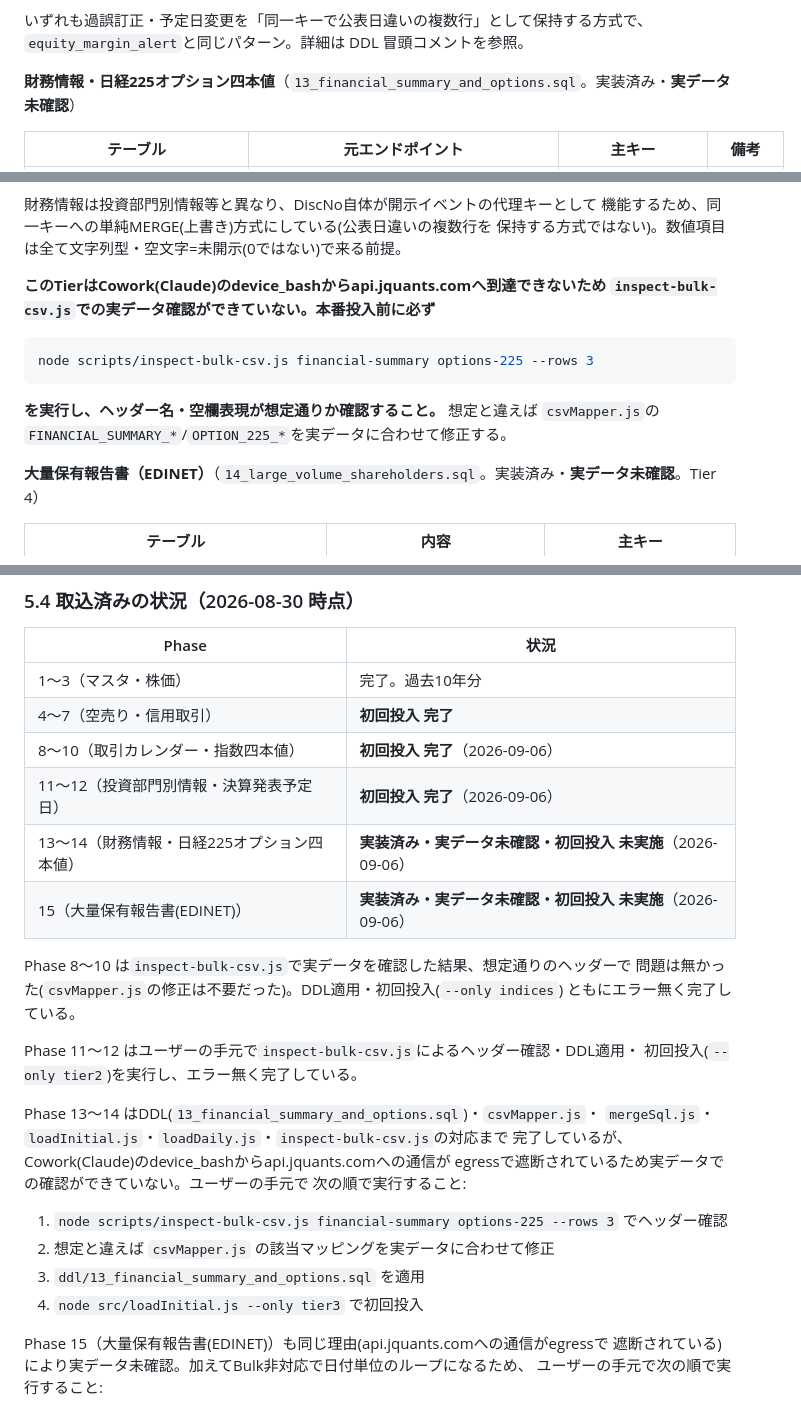
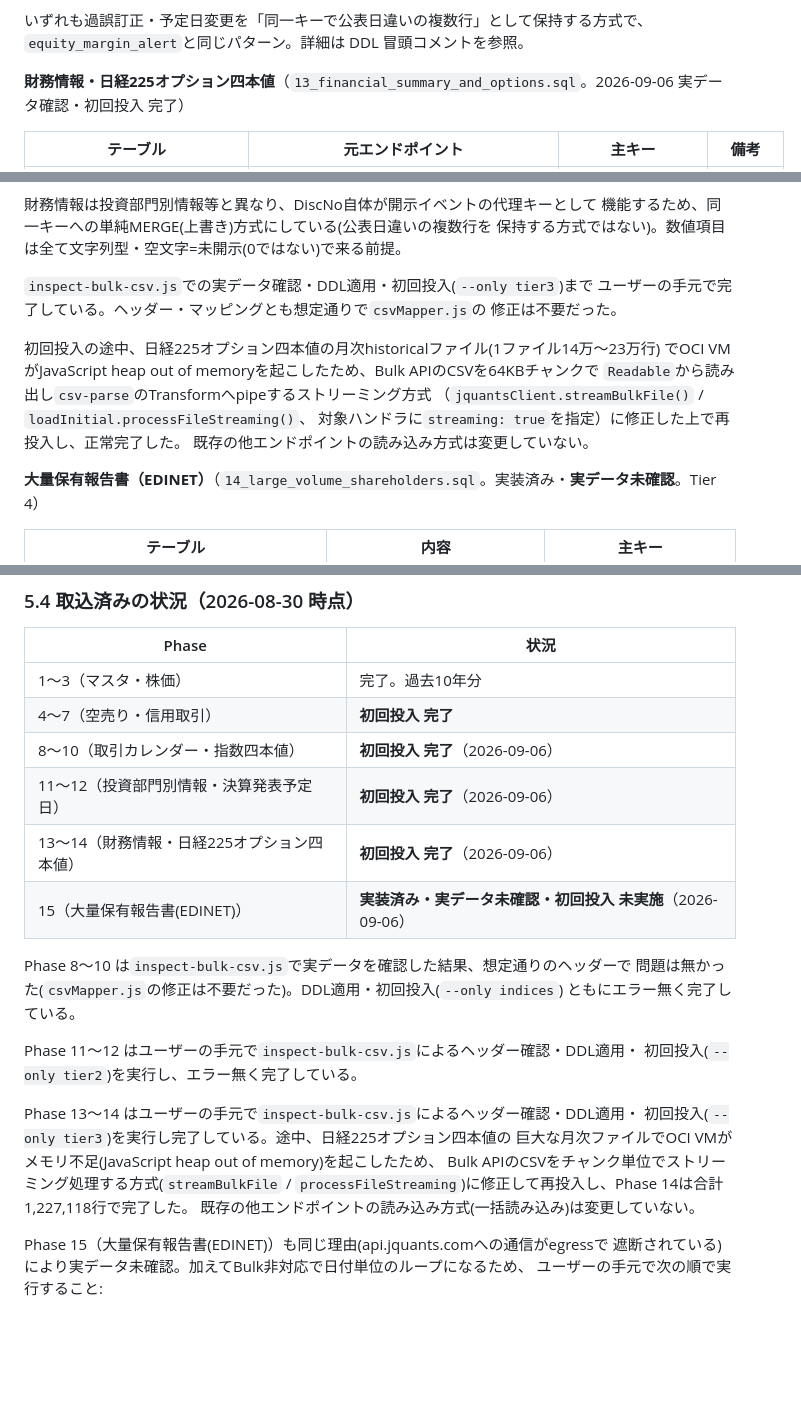
Before and after one commit to pelo444/jquants-batch, a Markdown page: docs/PROJECT.md, 3 parts joined by grey strips. GitHub-like rendering; blank space fills up the shorter version.

Commit message:
docs: Tier3(財務情報・日経225オプション)の初回投入完了をPROJECT.mdに反映
- VM上でoptions-225の初回投入がファイル115〜124まで完走し、Phase 14は
  合計1,227,118行で完了したことを確認。
- 5.4節の取込済み状況テーブルとPhase13〜14の説明を「実データ未確認・初回投入未実施」
  から「初回投入 完了」に更新し、OOMストリーミング修正(streamBulkFile/
  processFileStreaming)を適用した経緯を追記。
- 4.1節の財務情報・日経225オプション四本値のテーブル説明も同様に更新。

Co-Authored-By: Claude Sonnet 5 <noreply@anthropic.com>
Claude-Session: https://claude.ai/code/session_016eeGuBmnCTqoZpon2oDHPW

````diff
--- a/docs/PROJECT.md
+++ b/docs/PROJECT.md
@@ -169,7 +169,7 @@ JQUANTS_API_KEY / DB_USER / DB_PASSWORD / DB_CONNECT_STRING
 いずれも過誤訂正・予定日変更を「同一キーで公表日違いの複数行」として保持する方式で、
 `equity_margin_alert`と同じパターン。詳細は DDL 冒頭コメントを参照。
 
-**財務情報・日経225オプション四本値**（`13_financial_summary_and_options.sql`。実装済み・**実データ未確認**）
+**財務情報・日経225オプション四本値**（`13_financial_summary_and_options.sql`。2026-09-06 実データ確認・初回投入 完了）
 
 | テーブル | 元エンドポイント | 主キー | 備考 |
 |---|---|---|---|
@@ -182,13 +182,16 @@ JQUANTS_API_KEY / DB_USER / DB_PASSWORD / DB_CONNECT_STRING
 機能するため、同一キーへの単純MERGE(上書き)方式にしている(公表日違いの複数行を
 保持する方式ではない)。数値項目は全て文字列型・空文字=未開示(0ではない)で来る前提。
 
-**このTierはCowork(Claude)のdevice_bashからapi.jquants.comへ到達できないため
-`inspect-bulk-csv.js`での実データ確認ができていない。本番投入前に必ず**
-```bash
-node scripts/inspect-bulk-csv.js financial-summary options-225 --rows 3
-```
-**を実行し、ヘッダー名・空欄表現が想定通りか確認すること。** 想定と違えば
-`csvMapper.js`の`FINANCIAL_SUMMARY_*`/`OPTION_225_*`を実データに合わせて修正する。
+`inspect-bulk-csv.js`での実データ確認・DDL適用・初回投入(`--only tier3`)まで
+ユーザーの手元で完了している。ヘッダー・マッピングとも想定通りで`csvMapper.js`の
+修正は不要だった。
+
+初回投入の途中、日経225オプション四本値の月次historicalファイル(1ファイル14万〜23万行)
+でOCI VMがJavaScript heap out of memoryを起こしたため、Bulk APIのCSVを64KBチャンクで
+`Readable`から読み出し`csv-parse`のTransformへpipeするストリーミング方式
+（`jquantsClient.streamBulkFile()` / `loadInitial.processFileStreaming()`、
+対象ハンドラに`streaming: true`を指定）に修正した上で再投入し、正常完了した。
+既存の他エンドポイントの読み込み方式は変更していない。
 
 **大量保有報告書（EDINET）**（`14_large_volume_shareholders.sql`。実装済み・**実データ未確認**。Tier 4）
 
@@ -349,7 +352,7 @@ node src/loadInitial.js --only tier4               # Phase 15(数分〜十数分
 | 4〜7（空売り・信用取引） | **初回投入 完了** |
 | 8〜10（取引カレンダー・指数四本値） | **初回投入 完了**（2026-09-06） |
 | 11〜12（投資部門別情報・決算発表予定日） | **初回投入 完了**（2026-09-06） |
-| 13〜14（財務情報・日経225オプション四本値） | **実装済み・実データ未確認・初回投入 未実施**（2026-09-06） |
+| 13〜14（財務情報・日経225オプション四本値） | **初回投入 完了**（2026-09-06） |
 | 15（大量保有報告書(EDINET)） | **実装済み・実データ未確認・初回投入 未実施**（2026-09-06） |
 
 Phase 8〜10 は`inspect-bulk-csv.js`で実データを確認した結果、想定通りのヘッダーで
@@ -359,15 +362,12 @@ Phase 8〜10 は`inspect-bulk-csv.js`で実データを確認した結果、想
 Phase 11〜12 はユーザーの手元で`inspect-bulk-csv.js`によるヘッダー確認・DDL適用・
 初回投入(`--only tier2`)を実行し、エラー無く完了している。
 
-Phase 13〜14 はDDL(`13_financial_summary_and_options.sql`)・`csvMapper.js`・
-`mergeSql.js`・`loadInitial.js`・`loadDaily.js`・`inspect-bulk-csv.js`の対応まで
-完了しているが、Cowork(Claude)のdevice_bashからapi.jquants.comへの通信が
-egressで遮断されているため実データでの確認ができていない。ユーザーの手元で
-次の順で実行すること:
-1. `node scripts/inspect-bulk-csv.js financial-summary options-225 --rows 3` でヘッダー確認
-2. 想定と違えば `csvMapper.js` の該当マッピングを実データに合わせて修正
-3. `ddl/13_financial_summary_and_options.sql` を適用
-4. `node src/loadInitial.js --only tier3` で初回投入
+Phase 13〜14 はユーザーの手元で`inspect-bulk-csv.js`によるヘッダー確認・DDL適用・
+初回投入(`--only tier3`)を実行し完了している。途中、日経225オプション四本値の
+巨大な月次ファイルでOCI VMがメモリ不足(JavaScript heap out of memory)を起こしたため、
+Bulk APIのCSVをチャンク単位でストリーミング処理する方式(`streamBulkFile` /
+`processFileStreaming`)に修正して再投入し、Phase 14は合計1,227,118行で完了した。
+既存の他エンドポイントの読み込み方式(一括読み込み)は変更していない。
 
 Phase 15（大量保有報告書(EDINET)）も同じ理由(api.jquants.comへの通信がegressで
 遮断されている)により実データ未確認。加えてBulk非対応で日付単位のループになるため、
````
